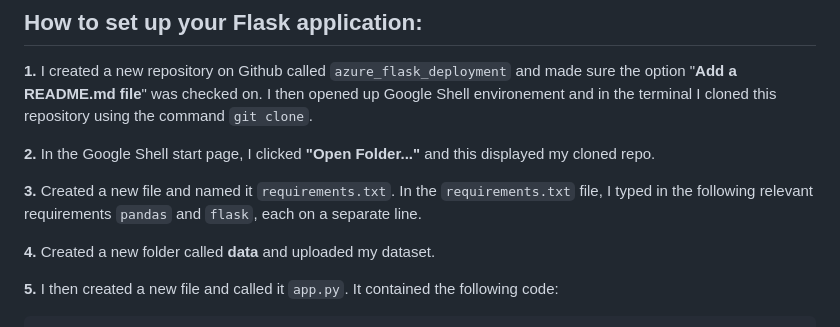
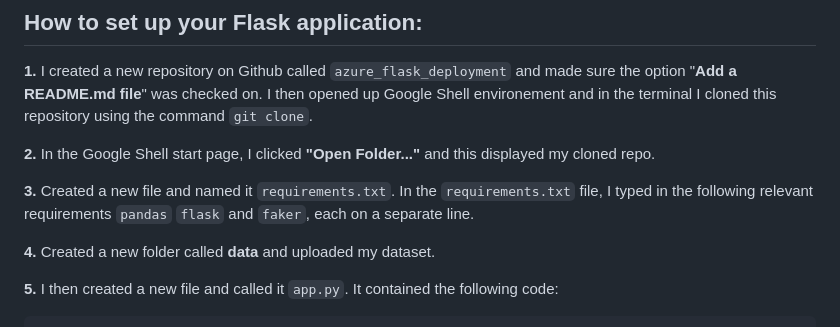
Before and after one commit to zf81/azure_flask_deployment, a Markdown page: README.md, the part around the change. GitHub-like rendering.

````diff
--- a/README.md
+++ b/README.md
@@ -10,7 +10,7 @@ Azure Deployment URL: [fizzah-504-flaskappnew.azurewebsites.net](https://fizzah-
 
 **2.** In the Google Shell start page, I clicked **"Open Folder..."** and this displayed my cloned repo.
 
-**3.** Created a new file and named it ```requirements.txt```. In the ```requirements.txt``` file, I typed in the following relevant requirements ```pandas``` and ```flask```, each on a separate line.
+**3.** Created a new file and named it ```requirements.txt```. In the ```requirements.txt``` file, I typed in the following relevant requirements ```pandas``` ```flask```  and ```faker```, each on a separate line.
 
 **4.** Created a new folder called **data** and uploaded my dataset.
 
````
